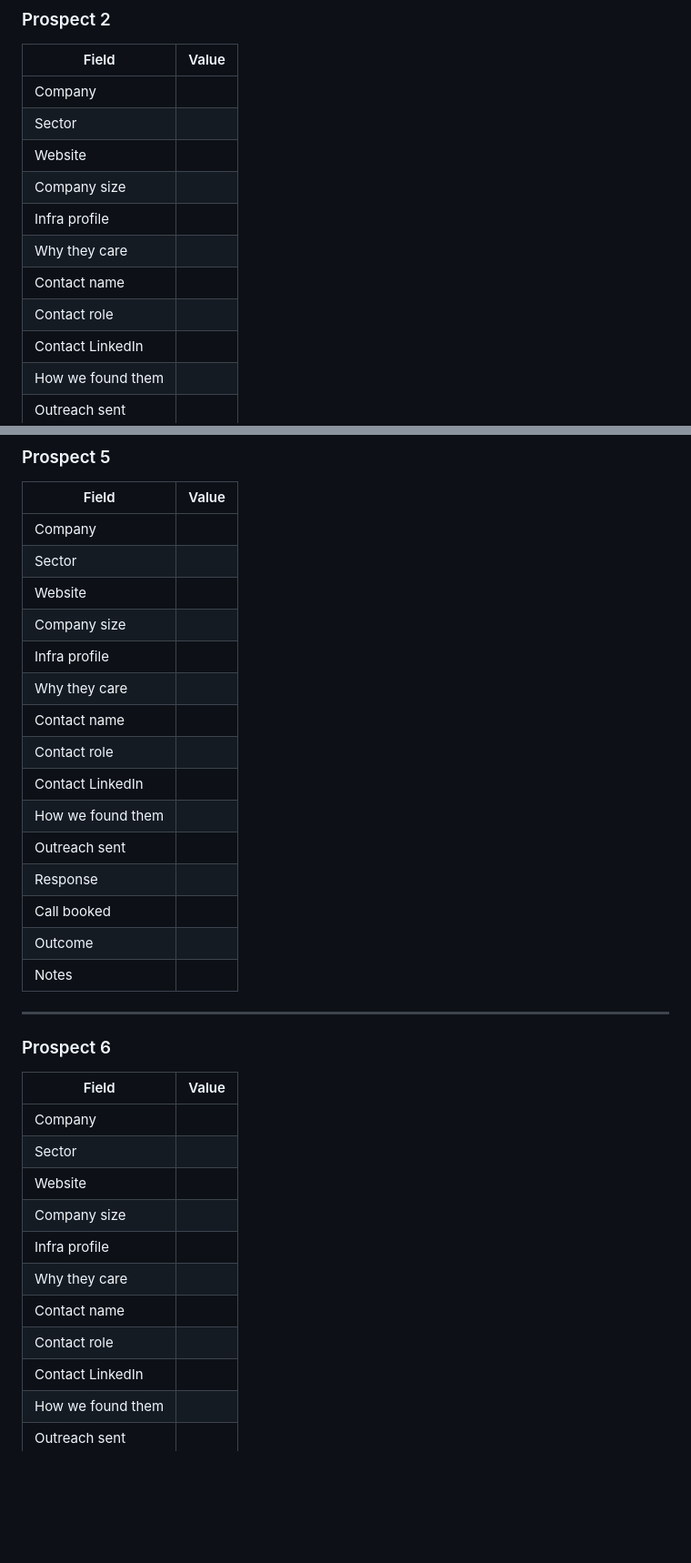
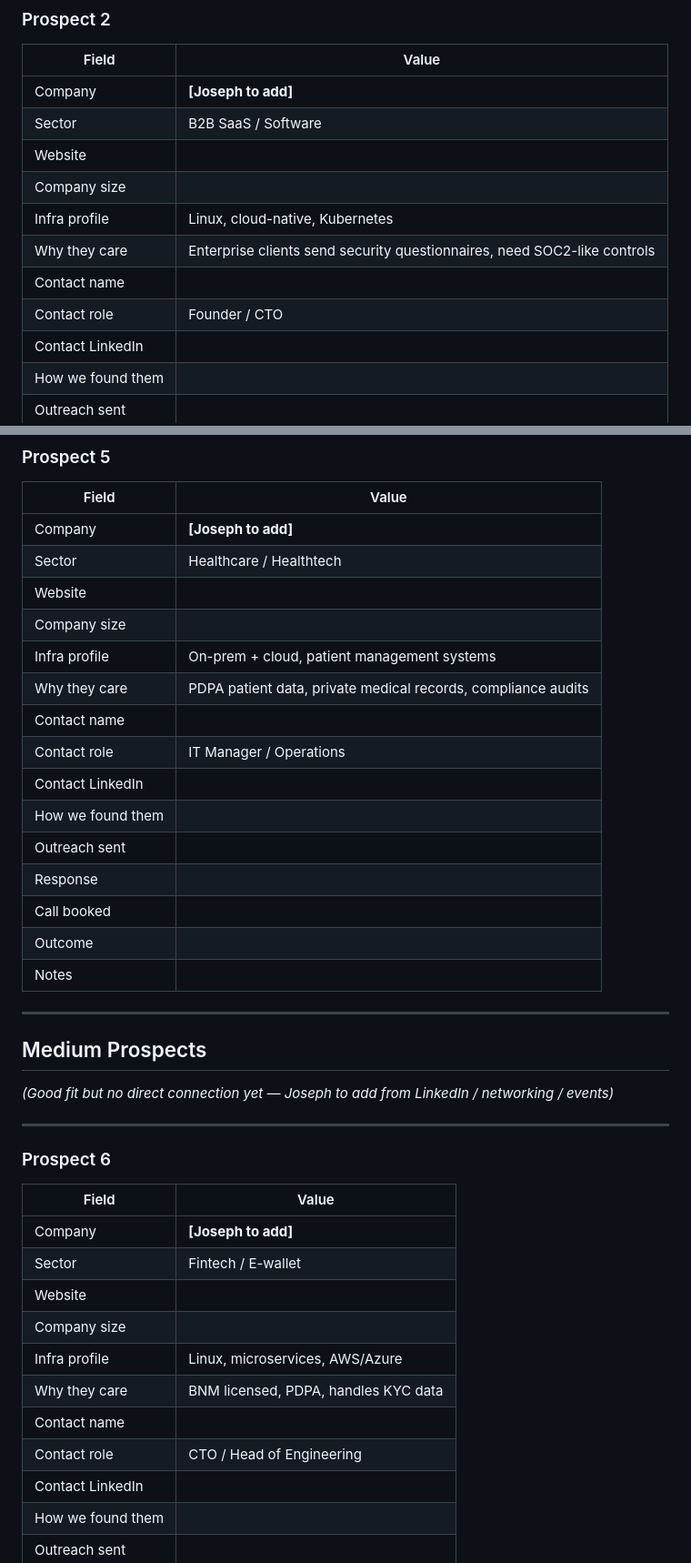
Before and after one commit to joseph118789-max/sentinel-ops, a Markdown page: sales/prospect-tracker.md, 2 parts joined by grey strips. Shown at 91% size. Drawn GitHub-style; blank space fills up the shorter version.

```diff
--- a/sales/prospect-tracker.md
+++ b/sales/prospect-tracker.md
@@ -46,14 +47,14 @@
 ### Prospect 2
 | Field | Value |
 |-------|-------|
-| Company | |
-| Sector | |
+| Company | **[Joseph to add]** |
+| Sector | B2B SaaS / Software |
 | Website | |
 | Company size | |
-| Infra profile | |
-| Why they care | |
+| Infra profile | Linux, cloud-native, Kubernetes |
+| Why they care | Enterprise clients send security questionnaires, need SOC2-like controls |
 | Contact name | |
-| Contact role | |
+| Contact role | Founder / CTO |
 | Contact LinkedIn | |
 | How we found them | |
 | Outreach sent | |
@@ -114,14 +110,14 @@
 ### Prospect 5
 | Field | Value |
 |-------|-------|
-| Company | |
-| Sector | |
+| Company | **[Joseph to add]** |
+| Sector | Healthcare / Healthtech |
 | Website | |
 | Company size | |
-| Infra profile | |
-| Why they care | |
+| Infra profile | On-prem + cloud, patient management systems |
+| Why they care | PDPA patient data, private medical records, compliance audits |
 | Contact name | |
-| Contact role | |
+| Contact role | IT Manager / Operations |
 | Contact LinkedIn | |
 | How we found them | |
 | Outreach sent | |
@@ -132,17 +128,22 @@
 
 ---
 
+## Medium Prospects
+*(Good fit but no direct connection yet — Joseph to add from LinkedIn / networking / events)*
+
+---
+
 ### Prospect 6
 | Field | Value |
 |-------|-------|
-| Company | |
-| Sector | |
+| Company | **[Joseph to add]** |
+| Sector | Fintech / E-wallet |
 | Website | |
 | Company size | |
-| Infra profile | |
-| Why they care | |
+| Infra profile | Linux, microservices, AWS/Azure |
+| Why they care | BNM licensed, PDPA, handles KYC data |
 | Contact name | |
-| Contact role | |
+| Contact role | CTO / Head of Engineering |
 | Contact LinkedIn | |
 | How we found them | |
 | Outreach sent | |
```
Also changed, not shown: other parts of sales/prospect-tracker.md (+114 -99 lines).
